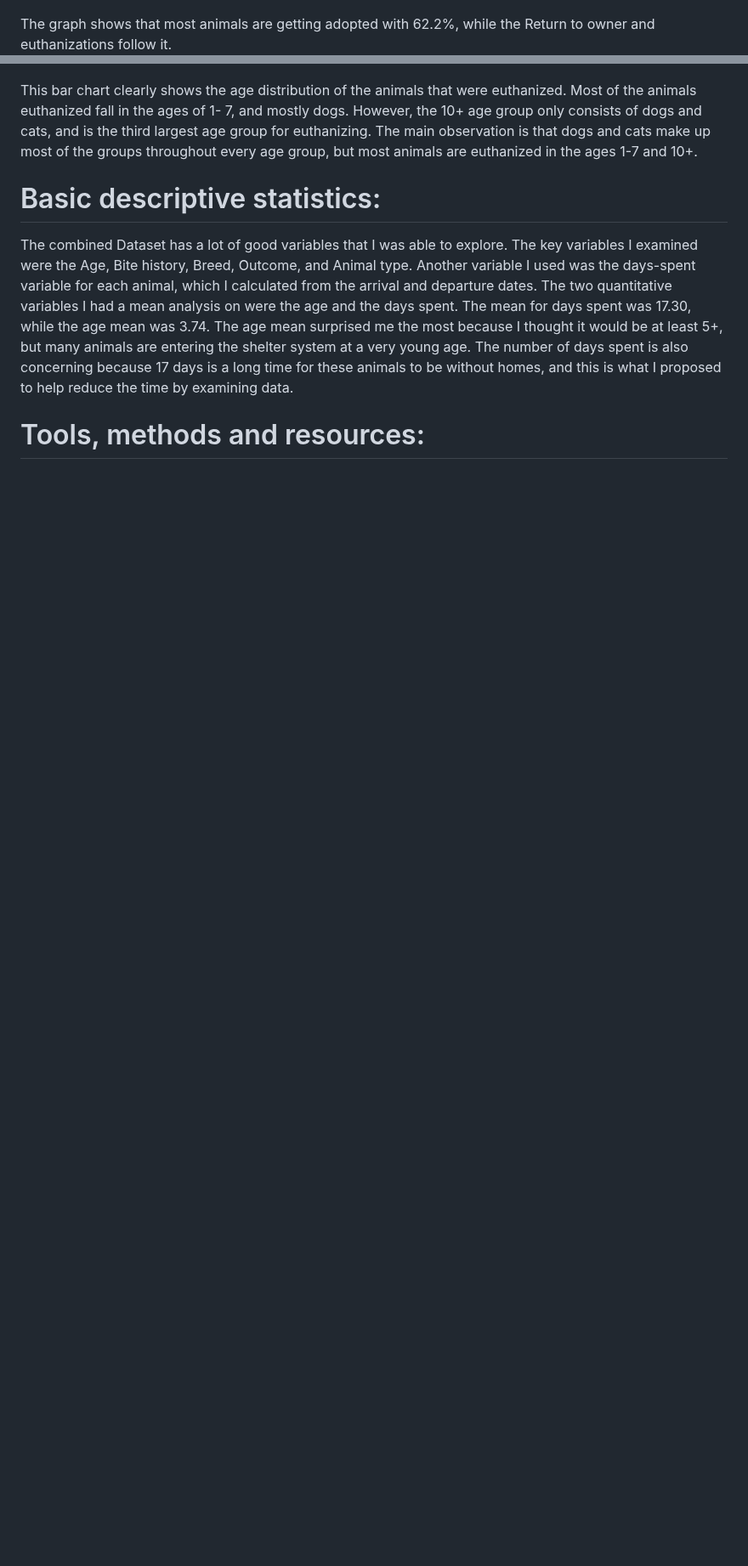
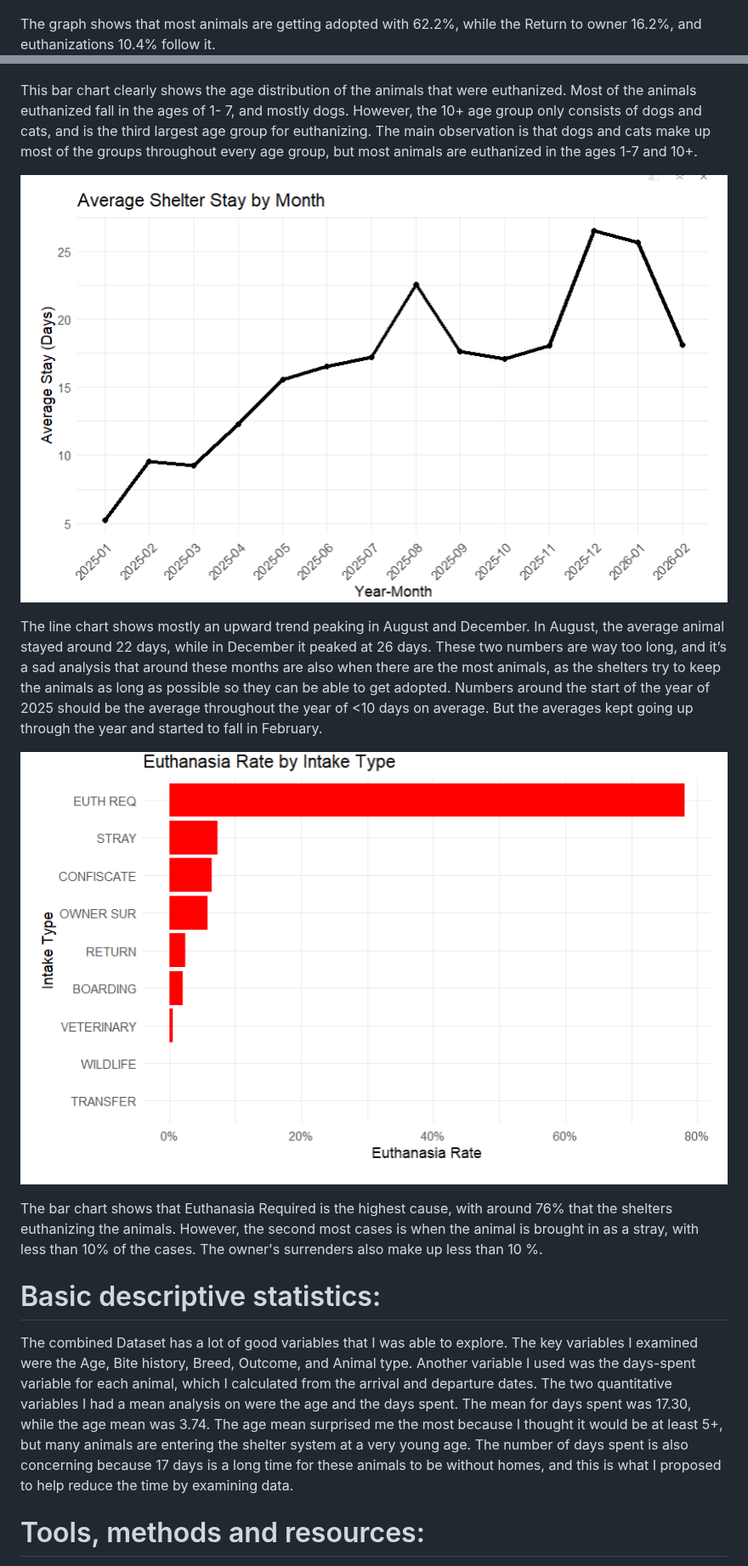
Before and after one commit to gcasti34/DATA-205-Spring-2026, a Markdown page: README.md, 2 parts joined by grey strips. Shown at 85% size. GitHub-like rendering; blank space fills up the shorter version.

```diff
--- a/README.md
+++ b/README.md
@@ -62,10 +62,19 @@ Method: I will group outcome types with bite history and compare them through so
 # Key Findings
 ![Graph](visuals/Animal%20Outcomes%20by%20percent.png)
 
-The graph shows that most animals are getting adopted with 62.2%, while the Return to owner and euthanizations follow it.
+The graph shows that most animals are getting adopted with 62.2%, while the Return to owner 16.2%, and euthanizations 10.4% follow it.
 ![Graph2](visuals/Animal%20Type%20by%20Age%20Group%20Euthanizations.png)
 
 This bar chart clearly shows the age distribution of the animals that were euthanized. Most of the animals euthanized fall in the ages of 1- 7, and mostly dogs. However, the 10+ age group only consists of dogs and cats, and is the third largest age group for euthanizing. The main observation is that dogs and cats make up most of the groups throughout every age group, but most animals are euthanized in the ages 1-7 and 10+.
+
+![Graph3](visuals/Average%20Shelter%20Stay.png)
+
+The line chart shows mostly an upward trend peaking in August and December. In August, the average animal stayed around 22 days, while in December it peaked at 26 days. These two numbers are way too long, and it’s a sad analysis that around these months are also when there are the most animals, as the shelters try to keep the animals as long as possible so they can be able to get adopted. Numbers around the start of the year of 2025 should be the average throughout the year of  <10 days on average. But the averages kept going up through the year and started to fall in February.
+
+![Graph4](visuals/Euthansia%20Rate%20by%20intake.png)
+
+The bar chart shows that Euthanasia Required is the highest cause, with around 76% that the shelters euthanizing the animals. However, the second most cases is when the animal is brought in as a stray, with less than 10% of the cases. The owner's surrenders also make up less than 10 %.
+
 
 
 
```
